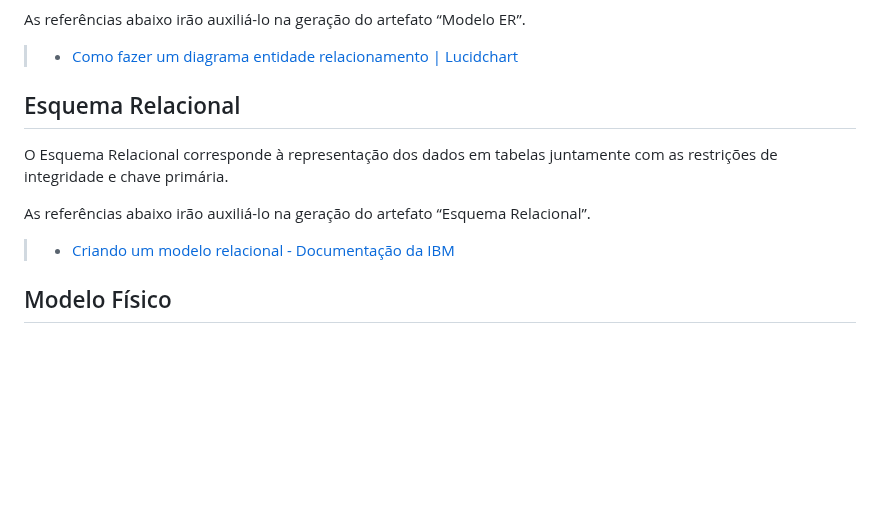
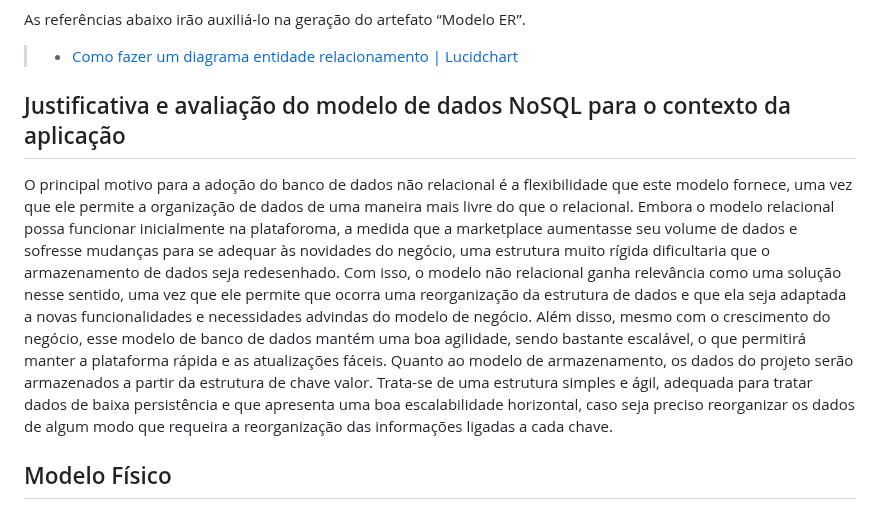
Before and after one commit to ICEI-PUC-Minas-PMV-ADS/pmv-ads-2024-1-e4-proj-infra-t4-connectlocal, a Markdown page: docs/05-Arquitetura da Solução.md, the part around the change. Rendered like a GitHub page; blank space fills up the shorter version.

Commit message:
Update 05-Arquitetura da Solução.md
Subindo a "Justificativa e avaliação do modelo de dados NoSQL para o contexto da aplicação"

```diff
--- a/docs/05-Arquitetura da Solução.md
+++ b/docs/05-Arquitetura da Solução.md
@@ -23,13 +23,11 @@ As referências abaixo irão auxiliá-lo na geração do artefato “Modelo ER
 
 > - [Como fazer um diagrama entidade relacionamento | Lucidchart](https://www.lucidchart.com/pages/pt/como-fazer-um-diagrama-entidade-relacionamento)
 
-## Esquema Relacional
+## Justificativa e avaliação do modelo de dados NoSQL para o contexto da aplicação
 
-O Esquema Relacional corresponde à representação dos dados em tabelas juntamente com as restrições de integridade e chave primária.
-
-As referências abaixo irão auxiliá-lo na geração do artefato “Esquema Relacional”.
-
-> - [Criando um modelo relacional - Documentação da IBM](https://www.ibm.com/docs/pt-br/cognos-analytics/10.2.2?topic=designer-creating-relational-model)
+O principal motivo para a adoção do banco de dados não relacional é a flexibilidade que este modelo fornece, uma vez que ele permite a organização de dados de uma maneira mais livre do que o relacional. Embora o modelo relacional possa funcionar inicialmente na plataforoma, a medida que a marketplace aumentasse seu volume de dados e sofresse mudanças para se adequar às novidades do negócio, uma estrutura muito rígida dificultaria que o armazenamento de dados seja redesenhado. Com isso, o modelo não relacional ganha relevância como uma solução nesse sentido, uma vez que ele permite que ocorra uma reorganização da estrutura de dados e que ela seja adaptada a novas funcionalidades e necessidades advindas do modelo de negócio.
+Além disso, mesmo com o crescimento do negócio, esse modelo de banco de dados mantém uma boa agilidade, sendo bastante escalável, o que permitirá manter a plataforma rápida e as atualizações fáceis.
+Quanto ao modelo de armazenamento, os dados do projeto serão armazenados a partir da estrutura de chave valor. Trata-se de uma estrutura simples e ágil, adequada para tratar dados de baixa persistência e que apresenta uma boa escalabilidade horizontal, caso seja preciso reorganizar os dados de algum modo que requeira a reorganização das informações ligadas a cada chave.
 
 ## Modelo Físico
 
```
